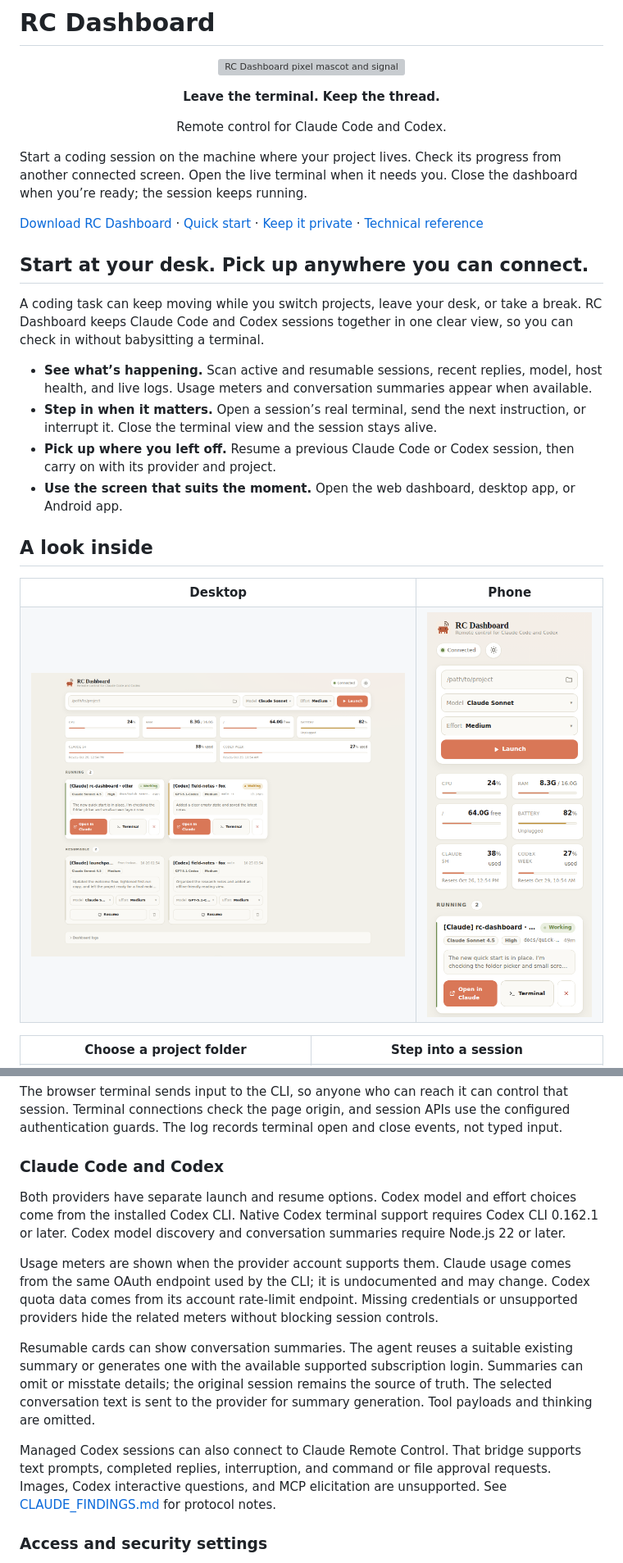
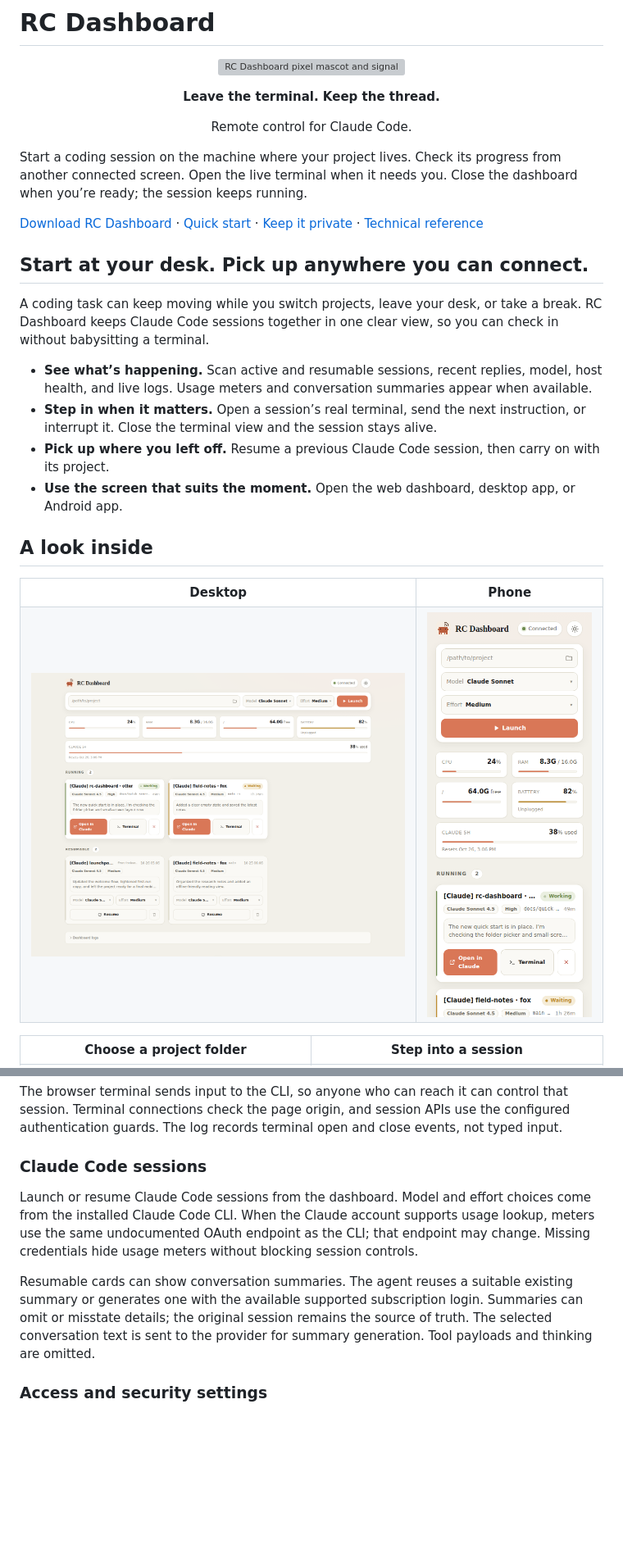
Before and after one commit to ptrkhh/claude-dashboard, a Markdown page: README.md, 2 parts joined by grey strips. Shown: that part at 82% size. GitHub-like rendering; pictures changed too: docs/screenshots/dashboard-desktop.png, docs/screenshots/dashboard-mobile.png; folded sections open; blank space fills up the shorter version; grey boxes are pictures that could not be loaded.

Commit message:
docs: refine README and screenshot samples

```diff
--- a/README.md
+++ b/README.md
@@ -5,7 +5,7 @@
 </p>
 
 <p align="center"><strong>Leave the terminal. Keep the thread.</strong></p>
-<p align="center">Remote control for Claude Code and Codex.</p>
+<p align="center">Remote control for Claude Code.</p>
 
 Start a coding session on the machine where your project lives. Check its progress from another connected screen. Open the live terminal when it needs you. Close the dashboard when you’re ready; the session keeps running.
 
@@ -13,11 +13,11 @@ Start a coding session on the machine where your project lives. Check its progre
 
 ## Start at your desk. Pick up anywhere you can connect.
 
-A coding task can keep moving while you switch projects, leave your desk, or take a break. RC Dashboard keeps Claude Code and Codex sessions together in one clear view, so you can check in without babysitting a terminal.
+A coding task can keep moving while you switch projects, leave your desk, or take a break. RC Dashboard keeps Claude Code sessions together in one clear view, so you can check in without babysitting a terminal.
 
 - **See what’s happening.** Scan active and resumable sessions, recent replies, model, host health, and live logs. Usage meters and conversation summaries appear when available.
 - **Step in when it matters.** Open a session’s real terminal, send the next instruction, or interrupt it. Close the terminal view and the session stays alive.
-- **Pick up where you left off.** Resume a previous Claude Code or Codex session, then carry on with its provider and project.
+- **Pick up where you left off.** Resume a previous Claude Code session, then carry on with its project.
 - **Use the screen that suits the moment.** Open the web dashboard, desktop app, or Android app.
 
 ## A look inside
@@ -101,15 +101,11 @@ Sessions run in tmux. The Terminal button attaches to the session’s live CLI i
 
 The browser terminal sends input to the CLI, so anyone who can reach it can control that session. Terminal connections check the page origin, and session APIs use the configured authentication guards. The log records terminal open and close events, not typed input.
 
-### Claude Code and Codex
+### Claude Code sessions
 
-Both providers have separate launch and resume options. Codex model and effort choices come from the installed Codex CLI. Native Codex terminal support requires Codex CLI 0.162.1 or later. Codex model discovery and conversation summaries require Node.js 22 or later.
-
-Usage meters are shown when the provider account supports them. Claude usage comes from the same OAuth endpoint used by the CLI; it is undocumented and may change. Codex quota data comes from its account rate-limit endpoint. Missing credentials or unsupported providers hide the related meters without blocking session controls.
+Launch or resume Claude Code sessions from the dashboard. Model and effort choices come from the installed Claude Code CLI. When the Claude account supports usage lookup, meters use the same undocumented OAuth endpoint as the CLI; that endpoint may change. Missing credentials hide usage meters without blocking session controls.
 
 Resumable cards can show conversation summaries. The agent reuses a suitable existing summary or generates one with the available supported subscription login. Summaries can omit or misstate details; the original session remains the source of truth. The selected conversation text is sent to the provider for summary generation. Tool payloads and thinking are omitted.
-
-Managed Codex sessions can also connect to Claude Remote Control. That bridge supports text prompts, completed replies, interruption, and command or file approval requests. Images, Codex interactive questions, and MCP elicitation are unsupported. See [CLAUDE_FINDINGS.md](CLAUDE_FINDINGS.md) for protocol notes.
 
 ### Access and security settings
 
```
Also changed, not shown: other parts of README.md (+3 -3 lines), docs/screenshots/folder-picker.png.
